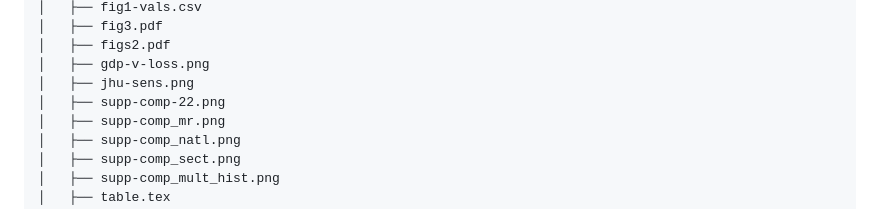
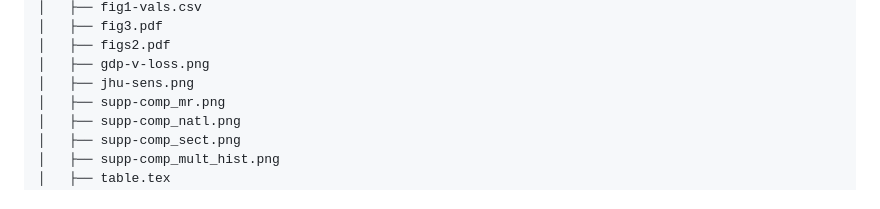
Before and after one commit to WeitzGroup/SciMap-Methods, a Markdown page: README.md, the part around the change. GitHub-like rendering.

Commit message:
Delete figs/supp-comp-22.png

```diff
--- a/README.md
+++ b/README.md
@@ -58,7 +58,6 @@ to NIH_analysis.Rmd.
 │   ├── figs2.pdf
 │   ├── gdp-v-loss.png
 │   ├── jhu-sens.png
-│   ├── supp-comp-22.png
 │   ├── supp-comp_mr.png
 │   ├── supp-comp_natl.png
 │   ├── supp-comp_sect.png
```
